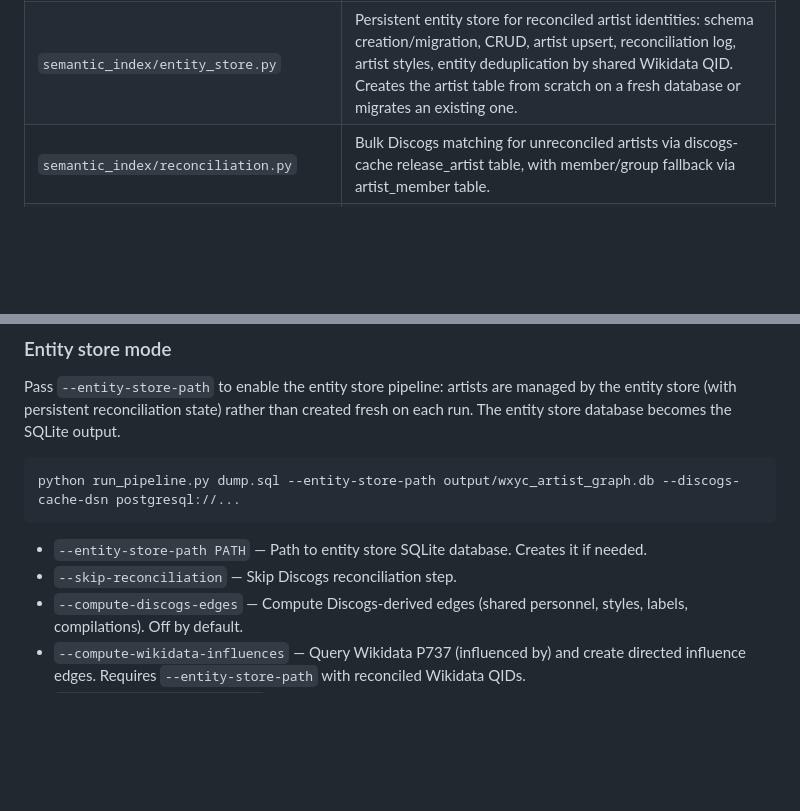
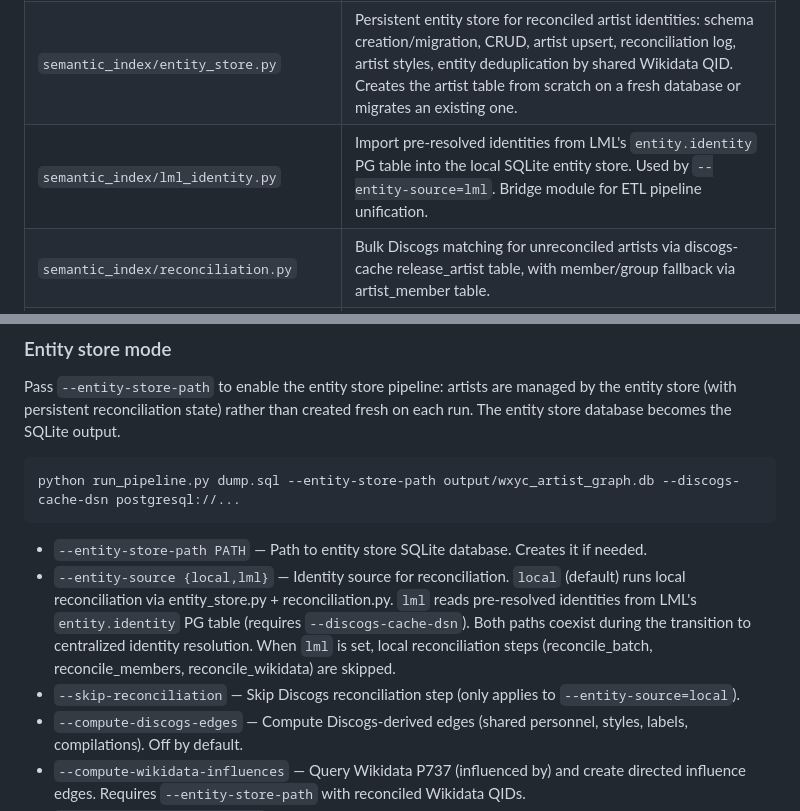
Before and after one commit to WXYC/semantic-index, a Markdown page: CLAUDE.md, 2 parts joined by grey strips. GitHub-like rendering; blank space fills up the shorter version.

Commit message:
Document --entity-source flag and lml_identity module in CLAUDE.md

````diff
--- a/CLAUDE.md
+++ b/CLAUDE.md
@@ -31,6 +31,7 @@ SQLite ──→ api (FastAPI + aiosqlite) ──→ JSON responses
 | `semantic_index/discogs_client.py` | Two-tier Discogs client: discogs-cache PostgreSQL with library-metadata-lookup API fallback. |
 | `semantic_index/wikidata_client.py` | Wikidata SPARQL client: batched lookups by Discogs ID (P1953), influence relationships (P737), label hierarchy (P749/P355), streaming service IDs (P1902 Spotify, P2850 Apple Music, P3283 Bandcamp), and name search via wbsearchentities API. |
 | `semantic_index/entity_store.py` | Persistent entity store for reconciled artist identities: schema creation/migration, CRUD, artist upsert, reconciliation log, artist styles, entity deduplication by shared Wikidata QID. Creates the artist table from scratch on a fresh database or migrates an existing one. |
+| `semantic_index/lml_identity.py` | Import pre-resolved identities from LML's `entity.identity` PG table into the local SQLite entity store. Used by `--entity-source=lml`. Bridge module for ETL pipeline unification. |
 | `semantic_index/reconciliation.py` | Bulk Discogs matching for unreconciled artists via discogs-cache release_artist table, with member/group fallback via artist_member table. |
 | `semantic_index/wikidata_influence.py` | Extract directed Wikidata P737 influence edges between reconciled artists. Resolves QIDs to canonical names via entity store. |
 | `semantic_index/label_hierarchy.py` | Populate label and label_hierarchy tables from Wikidata P749/P355 relationships via Discogs label ID (P1902) lookups. |
@@ -256,7 +257,8 @@ python run_pipeline.py dump.sql --entity-store-path output/wxyc_artist_graph.db
 ```
 
 - `--entity-store-path PATH` — Path to entity store SQLite database. Creates it if needed.
-- `--skip-reconciliation` — Skip Discogs reconciliation step.
+- `--entity-source {local,lml}` — Identity source for reconciliation. `local` (default) runs local reconciliation via entity_store.py + reconciliation.py. `lml` reads pre-resolved identities from LML's `entity.identity` PG table (requires `--discogs-cache-dsn`). Both paths coexist during the transition to centralized identity resolution. When `lml` is set, local reconciliation steps (reconcile_batch, reconcile_members, reconcile_wikidata) are skipped.
+- `--skip-reconciliation` — Skip Discogs reconciliation step (only applies to `--entity-source=local`).
 - `--compute-discogs-edges` — Compute Discogs-derived edges (shared personnel, styles, labels, compilations). Off by default.
 - `--compute-wikidata-influences` — Query Wikidata P737 (influenced by) and create directed influence edges. Requires `--entity-store-path` with reconciled Wikidata QIDs.
 - `--populate-label-hierarchy` — Populate label and label_hierarchy tables from Wikidata P749/P355. Requires `--entity-store-path` and enrichment data.
````
